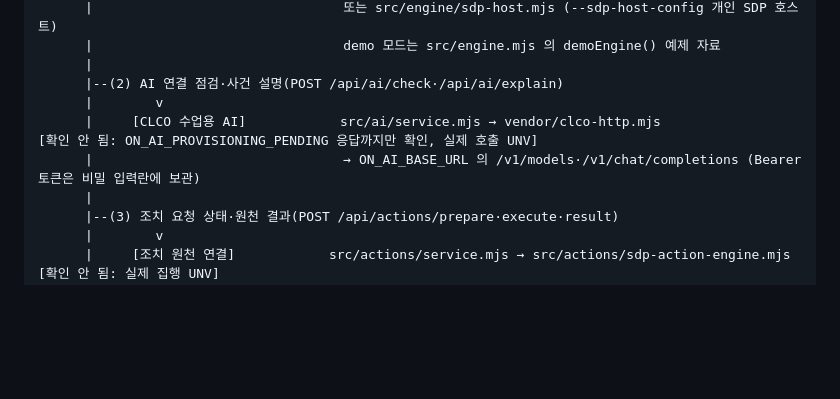
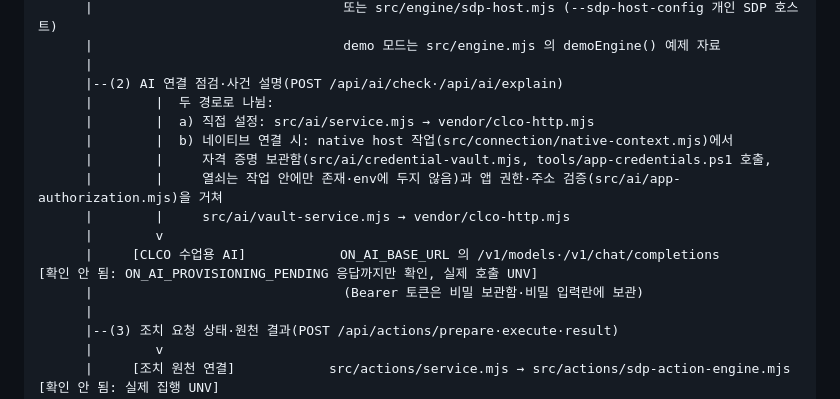
Before and after one commit to sterran123/aleph-defense, a Markdown page: on-client/docs/STUDENT_MANUAL.md, the part around the change. GitHub-like rendering; blank space fills up the shorter version.

Commit message:
Stage 21 resubmission fixes per AI feedback
- Diagram: add native vault path (credential-vault + app-authorization
  -> vault-service -> clco-http) for AI check/explain
- NEW_ENV_RUN: 'npm run check' is syntax check not boot; record OS,
  Node v24.19.0, commit b4809c3 with today's re-verification

```diff
--- a/on-client/docs/STUDENT_MANUAL.md
+++ b/on-client/docs/STUDENT_MANUAL.md
@@ -32,9 +32,15 @@ npm start            # 연결 확인 모드 → 원천 엔진이 없으면 disco
       |                                demo 모드는 src/engine.mjs 의 demoEngine() 예제 자료
       |
       |--(2) AI 연결 점검·사건 설명(POST /api/ai/check·/api/ai/explain)
+      |        |  두 경로로 나뉨:
+      |        |  a) 직접 설정: src/ai/service.mjs → vendor/clco-http.mjs
+      |        |  b) 네이티브 연결 시: native host 작업(src/connection/native-context.mjs)에서
+      |        |     자격 증명 보관함(src/ai/credential-vault.mjs, tools/app-credentials.ps1 호출,
+      |        |     열쇠는 작업 안에만 존재·env에 두지 않음)과 앱 권한·주소 검증(src/ai/app-authorization.mjs)을 거쳐
+      |        |     src/ai/vault-service.mjs → vendor/clco-http.mjs
       |        v
-      |     [CLCO 수업용 AI]            src/ai/service.mjs → vendor/clco-http.mjs                          [확인 안 됨: ON_AI_PROVISIONING_PENDING 응답까지만 확인, 실제 호출 UNV]
-      |                                → ON_AI_BASE_URL 의 /v1/models·/v1/chat/completions (Bearer 토큰은 비밀 입력란에 보관)
+      |     [CLCO 수업용 AI]            ON_AI_BASE_URL 의 /v1/models·/v1/chat/completions                    [확인 안 됨: ON_AI_PROVISIONING_PENDING 응답까지만 확인, 실제 호출 UNV]
+      |                                (Bearer 토큰은 비밀 보관함·비밀 입력란에 보관)
       |
       |--(3) 조치 요청 상태·원천 결과(POST /api/actions/prepare·execute·result)
       |        v
```
Also changed, not shown: on-client/docs/NEW_ENV_RUN.md (+3 -1 lines).
